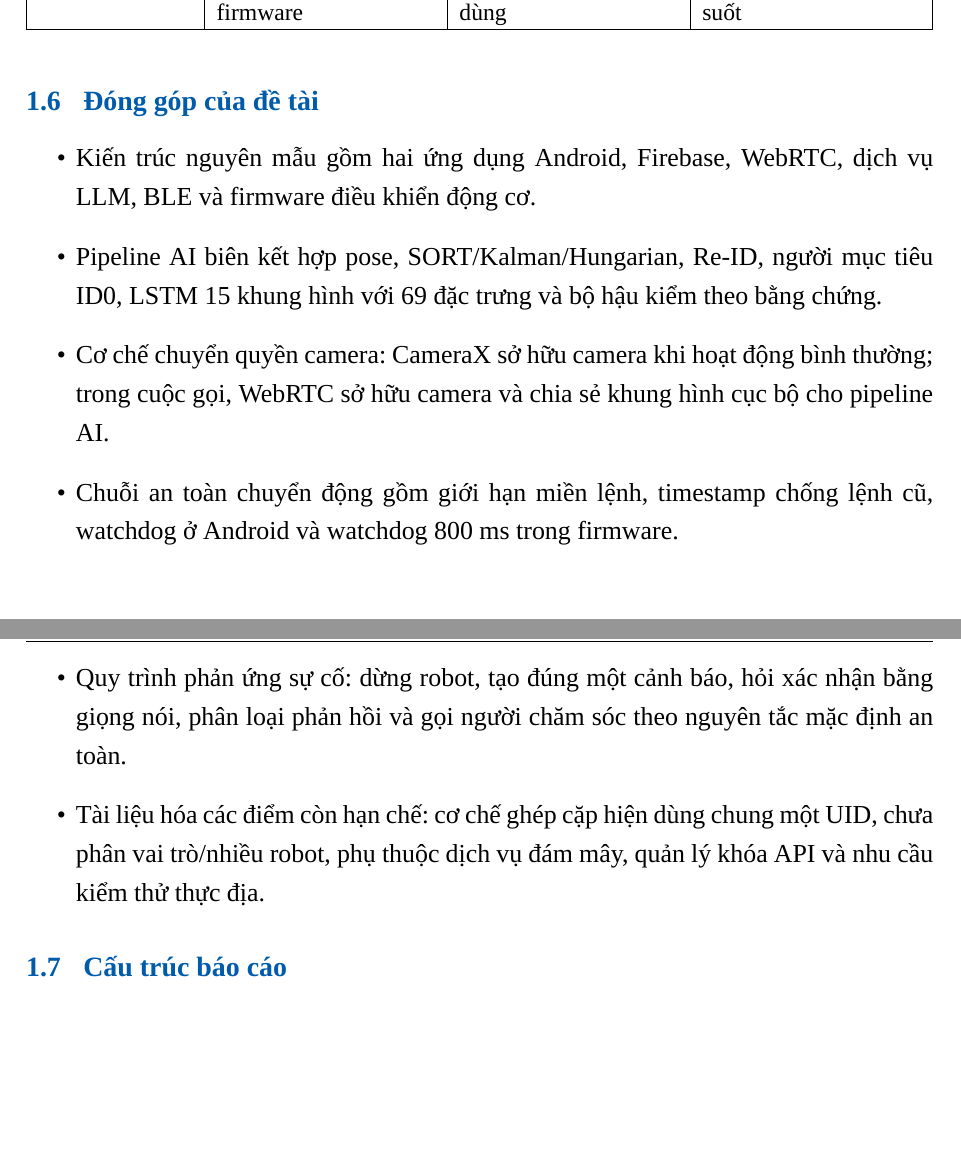
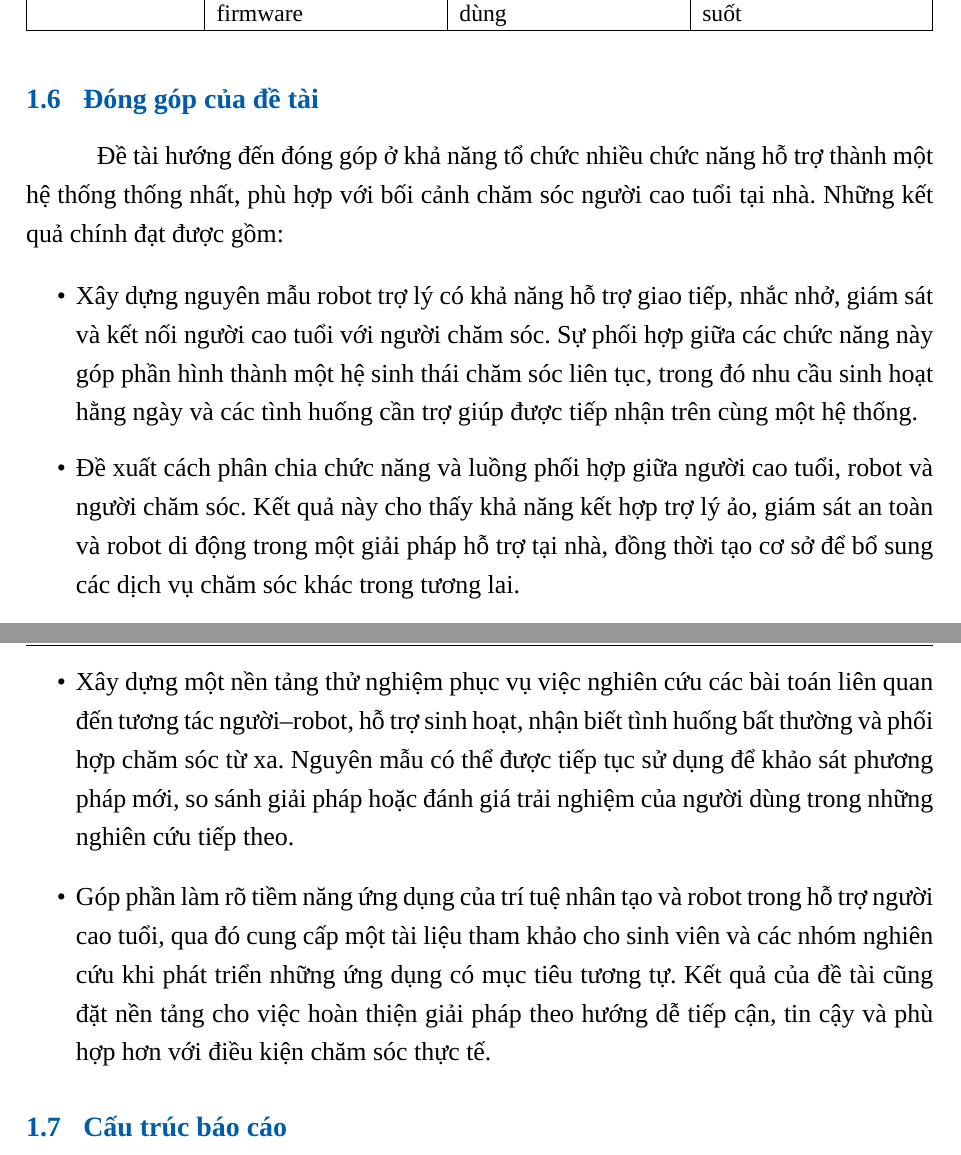
Before and after one commit to khanhluongktmtbk22/Capstone_Project_Report-, a LaTeX document (main.tex, which reads Contents/GioiThieu.tex): two parts of pages 39 and 40 of 161, joined at a grey line, cut so that both start at the same text, the shorter picture padded with empty space. Compiled offline with XeLaTeX; a missing font is replaced by an installed copy or a similar font.

Commit message:
Rewrite Chapter 1 contributions

```diff
--- a/Contents/GioiThieu.tex
+++ b/Contents/GioiThieu.tex
@@ -435,13 +435,13 @@ Nguyên mẫu đề tài & Hai ứng dụng Android, AI biên, Firebase, WebRTC,
 
 \subsection{Đóng góp của đề tài}
 
+Đề tài hướng đến đóng góp ở khả năng tổ chức nhiều chức năng hỗ trợ thành một hệ thống thống nhất, phù hợp với bối cảnh chăm sóc người cao tuổi tại nhà. Những kết quả chính đạt được gồm:
+
 \begin{itemize}
-    \item Kiến trúc nguyên mẫu gồm hai ứng dụng Android, Firebase, WebRTC, dịch vụ LLM, BLE và firmware điều khiển động cơ.
-    \item Pipeline AI biên kết hợp pose, SORT/Kalman/Hungarian, Re-ID, người mục tiêu ID0, LSTM 15 khung hình với 69 đặc trưng và bộ hậu kiểm theo bằng chứng.
-    \item Cơ chế chuyển quyền camera: CameraX sở hữu camera khi hoạt động bình thường; trong cuộc gọi, WebRTC sở hữu camera và chia sẻ khung hình cục bộ cho pipeline AI.
-    \item Chuỗi an toàn chuyển động gồm giới hạn miền lệnh, timestamp chống lệnh cũ, watchdog ở Android và watchdog 800 ms trong firmware.
-    \item Quy trình phản ứng sự cố: dừng robot, tạo đúng một cảnh báo, hỏi xác nhận bằng giọng nói, phân loại phản hồi và gọi người chăm sóc theo nguyên tắc mặc định an toàn.
-    \item Tài liệu hóa các điểm còn hạn chế: cơ chế ghép cặp hiện dùng chung một UID, chưa phân vai trò/nhiều robot, phụ thuộc dịch vụ đám mây, quản lý khóa API và nhu cầu kiểm thử thực địa.
+    \item Xây dựng nguyên mẫu robot trợ lý có khả năng hỗ trợ giao tiếp, nhắc nhở, giám sát và kết nối người cao tuổi với người chăm sóc. Sự phối hợp giữa các chức năng này góp phần hình thành một hệ sinh thái chăm sóc liên tục, trong đó nhu cầu sinh hoạt hằng ngày và các tình huống cần trợ giúp được tiếp nhận trên cùng một hệ thống.
+    \item Đề xuất cách phân chia chức năng và luồng phối hợp giữa người cao tuổi, robot và người chăm sóc. Kết quả này cho thấy khả năng kết hợp trợ lý ảo, giám sát an toàn và robot di động trong một giải pháp hỗ trợ tại nhà, đồng thời tạo cơ sở để bổ sung các dịch vụ chăm sóc khác trong tương lai.
+    \item Xây dựng một nền tảng thử nghiệm phục vụ việc nghiên cứu các bài toán liên quan đến tương tác người--robot, hỗ trợ sinh hoạt, nhận biết tình huống bất thường và phối hợp chăm sóc từ xa. Nguyên mẫu có thể được tiếp tục sử dụng để khảo sát phương pháp mới, so sánh giải pháp hoặc đánh giá trải nghiệm của người dùng trong những nghiên cứu tiếp theo.
+    \item Góp phần làm rõ tiềm năng ứng dụng của trí tuệ nhân tạo và robot trong hỗ trợ người cao tuổi, qua đó cung cấp một tài liệu tham khảo cho sinh viên và các nhóm nghiên cứu khi phát triển những ứng dụng có mục tiêu tương tự. Kết quả của đề tài cũng đặt nền tảng cho việc hoàn thiện giải pháp theo hướng dễ tiếp cận, tin cậy và phù hợp hơn với điều kiện chăm sóc thực tế.
 \end{itemize}
 
 \subsection{Cấu trúc báo cáo}
```
Also changed, not shown: 3 other files.
